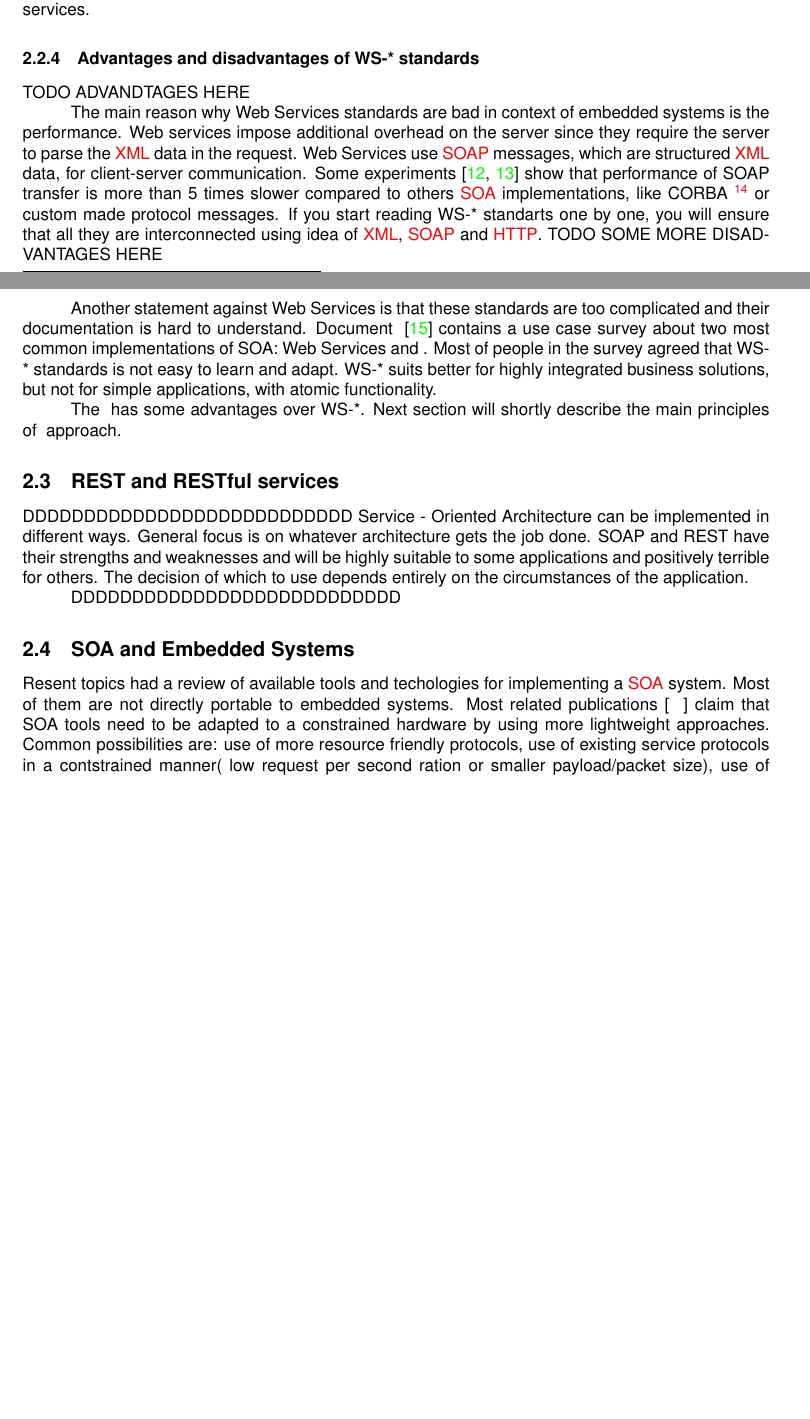
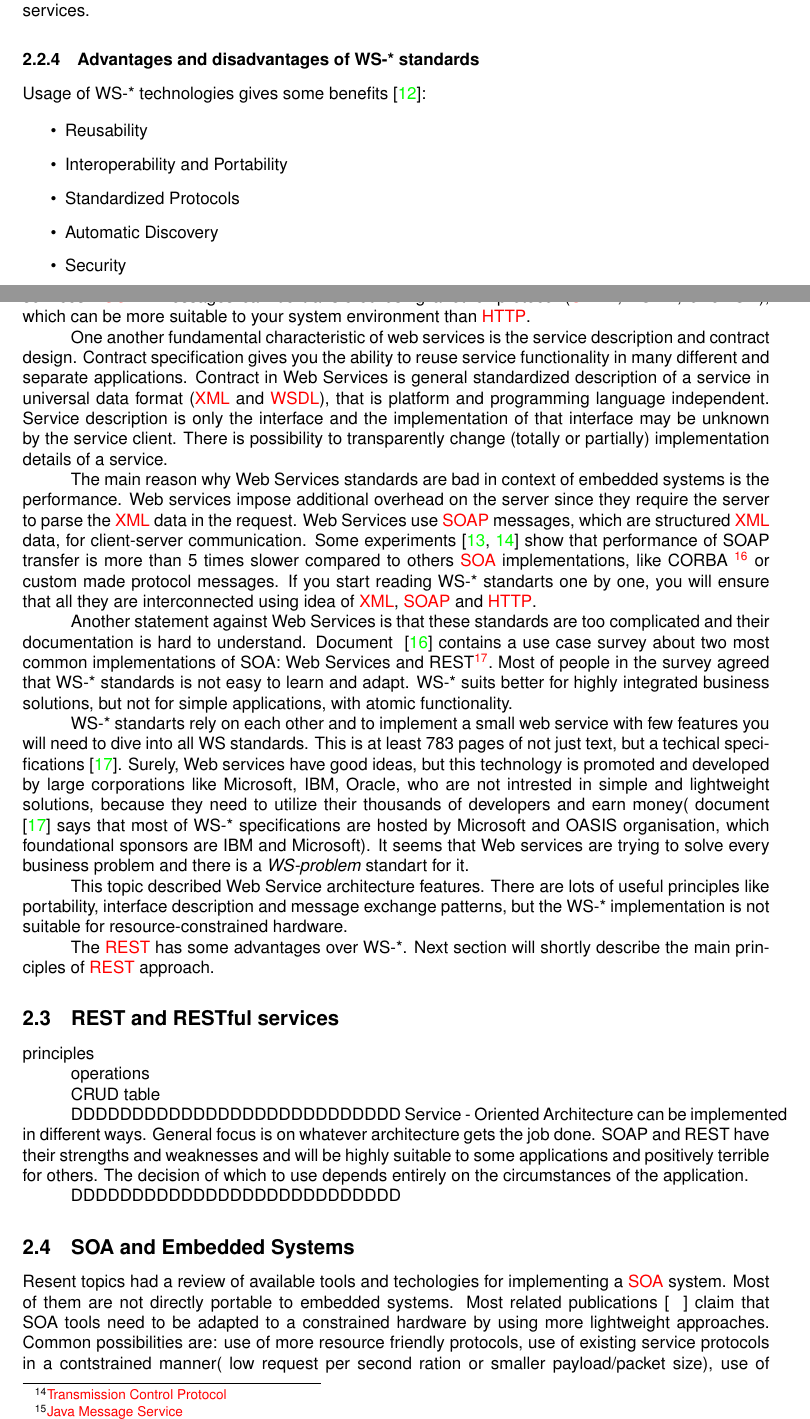
Before and after one commit to spiffykahuna/master_thesis, a LaTeX thesis (master_thesis_report/tex/master_thesis_report.tex, which reads master_thesis_report/tex/preliminaries/ws_arch.tex): two parts of pages 13 and 14 of 26, joined at a grey line, cut so that both start at the same text, the shorter picture padded with empty space. The pictures show the PDF file master_thesis_report/out/master_thesis_report.pdf that the author committed with the source.

Commit message:
WS are almost done.

```diff
--- a/master_thesis_report/tex/preliminaries/ws_arch.tex
+++ b/master_thesis_report/tex/preliminaries/ws_arch.tex
@@ -275,8 +275,31 @@ from all provided companies and services.
 
 
 \subsubsection{Advantages and disadvantages of WS-* standards}
+Usage of WS-* technologies gives some
+benefits~\cite{ws_techologies_state_of_the_art}:
 
-TODO ADVANDTAGES HERE
+\begin{itemize}
+  \item Reusability
+  \item Interoperability and Portability
+  \item Standardized Protocols
+  \item Automatic Discovery
+  \item Security
+\end{itemize}
+
+WS-* uses the \gls{HTTP} protocol as transport medium for exchanging messages
+between web services. \gls{SOAP} messages can be transfered using another
+protocol (\gls{SMTP}, \gls{TCP}, or \gls{JMS}), which can be more suitable to
+your system environment than \gls{HTTP}.
+
+One another fundamental characteristic of web services is the service
+description and contract design. Contract specification gives you the ability to
+reuse service functionality in many different and separate applications.
+Contract in Web Services is general standardized description of a service in
+universal data format (\gls{XML} and \gls{WSDL}), that is platform and programming language
+independent. Service description is only the interface and the implementation
+of that interface may be unknown by the service client. There is possibility to
+transparently change (totally or partially) implementation details of a service.
+
 
 The main reason why Web Services standards are bad in context of embedded
 systems is the performance.
@@ -292,7 +315,7 @@ computers to work together (i.e., it supports multiple
 platforms).\cite{wikipedia:CORBA}} or custom made protocol messages. If you
 start reading WS-* standarts one by one, you will ensure that all they are
 interconnected using idea of \gls{XML}, \gls{SOAP} and \gls{HTTP}.
-TODO SOME MORE DISADVANTAGES HERE
+
 
 Another statement against Web Services is that these standards are too
 complicated and their documentation is hard to
@@ -302,6 +325,24 @@ in the survey agreed that WS-* standards is not easy to learn and adapt. WS-*
 suits better for highly integrated business solutions, but not for simple
 applications, with atomic functionality.
 
+WS-* standarts rely on each other and to implement a small web service with
+few features you will need to dive into all WS standards. This is at least 783
+pages of not just text, but a techical specifications~\cite{ws_pagecount}.
+Surely, Web services have good ideas, but this technology is promoted and
+developed by large corporations like Microsoft, IBM, Oracle, who are not
+intrested in simple and lightweight solutions, because they need to utilize
+their thousands of developers and earn money( document ~\cite{ws_pagecount} says
+that most of WS-* specifications are hosted by Microsoft and  OASIS
+organisation, which foundational sponsors are IBM and Microsoft).
+It seems that Web services are trying to solve every business problem and there
+is a \textit{WS-problem} standart for it.
+
+
+This topic described Web Service architecture features. There are lots of
+useful principles like portability, interface description and message exchange
+patterns, but the WS-* implementation is not suitable for resource-constrained
+hardware.
+
 
 The \gls{REST} has some advantages over WS-*. Next section will shortly
 describe the main principles of \gls{REST} approach.
```
Also changed, not shown: master_thesis_report/resource/references.bib (+19 -0 lines), master_thesis_report/tex/acronyms.tex (+6 -0 lines), master_thesis_report/out/master_thesis_report.pdf.
